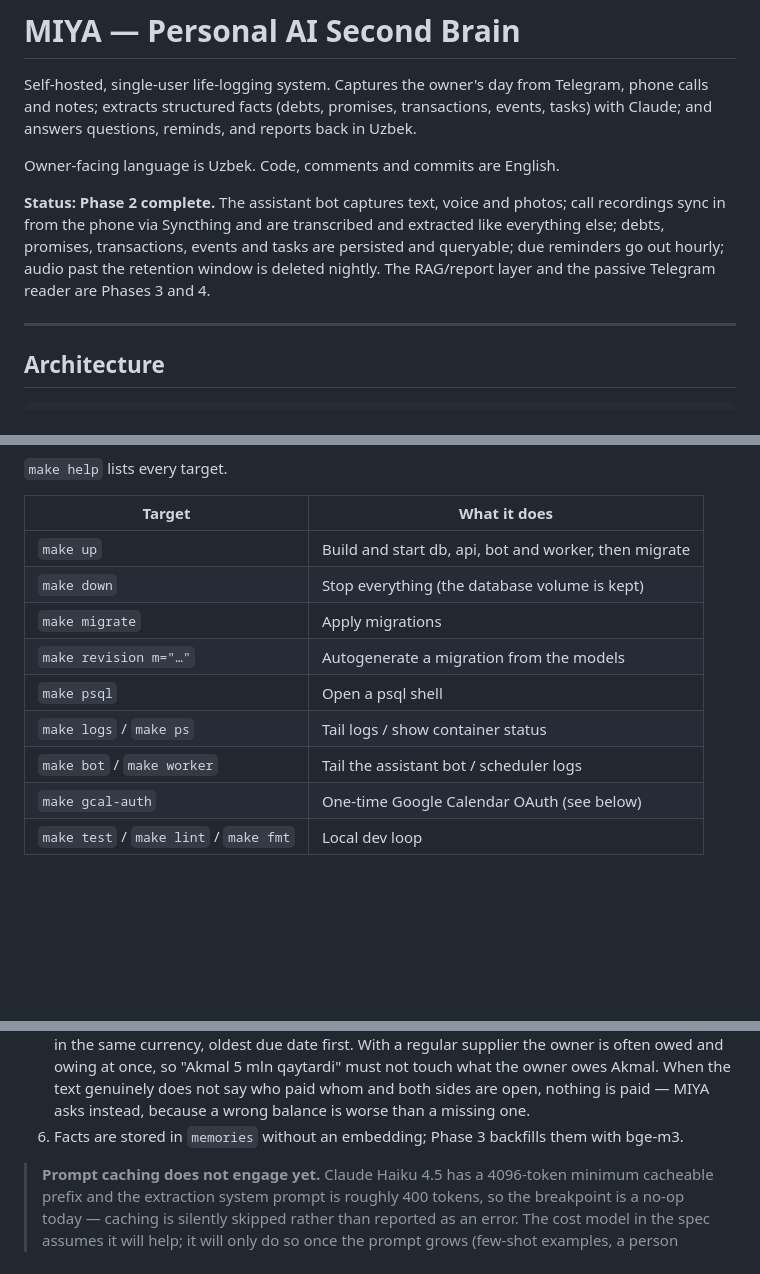
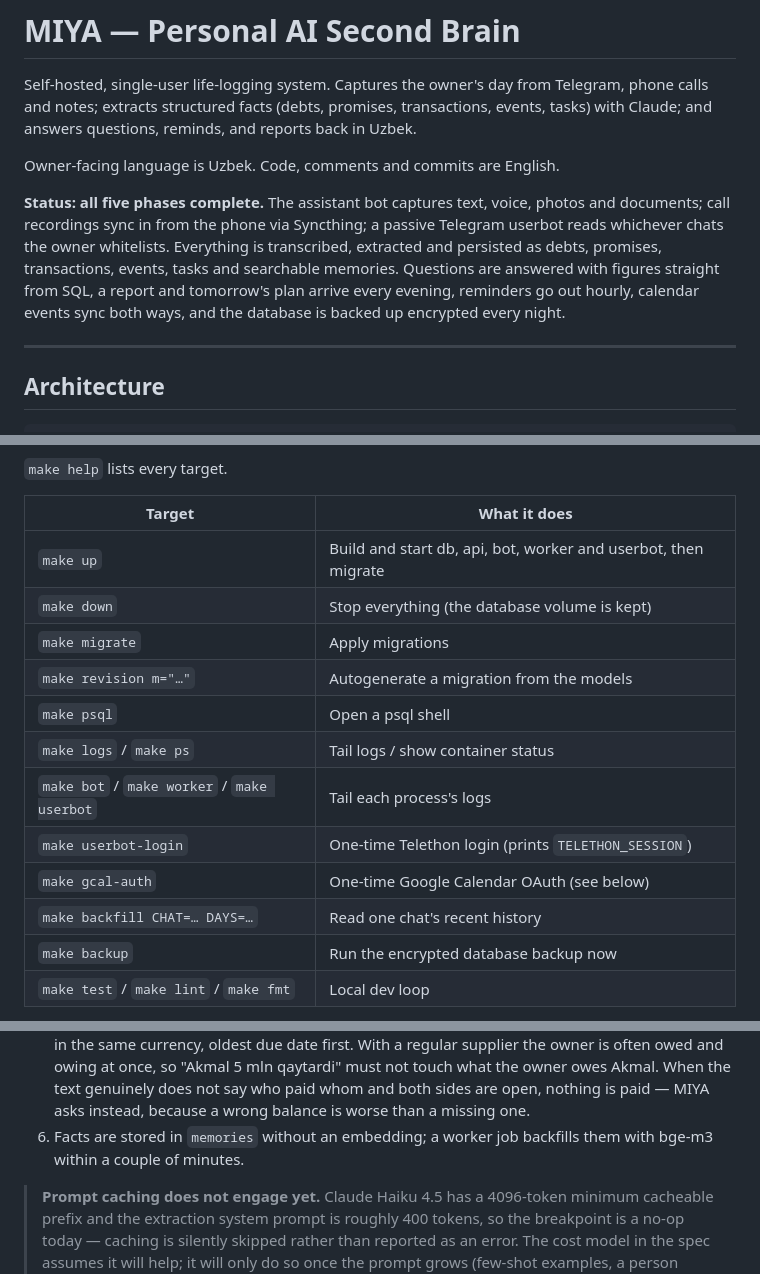
Before and after one commit to bekzodqodirov/dailyJournal, a Markdown page: README.md, 3 parts joined by grey strips. GitHub-like rendering; blank space fills up the shorter version.

Commit message:
Refresh the README's status and stale phase references
The header still announced "Phase 2 complete" and several sections
pointed forward to work that now exists.

Co-Authored-By: Claude Fable 5 <noreply@anthropic.com>
Claude-Session: https://claude.ai/code/session_01EcAt2HSwu18QmiCy4CdEhE

```diff
--- a/README.md
+++ b/README.md
@@ -7,12 +7,14 @@ reports back in Uzbek.
 
 Owner-facing language is Uzbek. Code, comments and commits are English.
 
-**Status: Phase 2 complete.** The assistant bot captures text, voice and photos;
-call recordings sync in from the phone via Syncthing and are transcribed and
-extracted like everything else; debts, promises, transactions, events and tasks
-are persisted and queryable; due reminders go out hourly; audio past the
-retention window is deleted nightly. The RAG/report layer and the passive
-Telegram reader are Phases 3 and 4.
+**Status: all five phases complete.** The assistant bot captures text, voice,
+photos and documents; call recordings sync in from the phone via Syncthing; a
+passive Telegram userbot reads whichever chats the owner whitelists. Everything
+is transcribed, extracted and persisted as debts, promises, transactions,
+events, tasks and searchable memories. Questions are answered with figures
+straight from SQL, a report and tomorrow's plan arrive every evening, reminders
+go out hourly, calendar events sync both ways, and the database is backed up
+encrypted every night.
 
 ---
 
@@ -72,14 +74,17 @@ unrestricted.
 
 | Target | What it does |
 |---|---|
-| `make up` | Build and start db, api, bot and worker, then migrate |
+| `make up` | Build and start db, api, bot, worker and userbot, then migrate |
 | `make down` | Stop everything (the database volume is kept) |
 | `make migrate` | Apply migrations |
 | `make revision m="…"` | Autogenerate a migration from the models |
 | `make psql` | Open a psql shell |
 | `make logs` / `make ps` | Tail logs / show container status |
-| `make bot` / `make worker` | Tail the assistant bot / scheduler logs |
+| `make bot` / `make worker` / `make userbot` | Tail each process's logs |
+| `make userbot-login` | One-time Telethon login (prints `TELETHON_SESSION`) |
 | `make gcal-auth` | One-time Google Calendar OAuth (see below) |
+| `make backfill CHAT=… DAYS=…` | Read one chat's recent history |
+| `make backup` | Run the encrypted database backup now |
 | `make test` / `make lint` / `make fmt` | Local dev loop |
 
 On first start the api container downloads the bge-m3 embedding model (~2 GB,
@@ -186,8 +191,8 @@ day's money, people, debts, completions and tomorrow's plan.
    When the text genuinely does not say who paid whom and both sides are open,
    nothing is paid — MIYA asks instead, because a wrong balance is worse than
    a missing one.
-6. Facts are stored in `memories` without an embedding; Phase 3 backfills them
-   with bge-m3.
+6. Facts are stored in `memories` without an embedding; a worker job backfills
+   them with bge-m3 within a couple of minutes.
 
 > **Prompt caching does not engage yet.** Claude Haiku 4.5 has a 4096-token
 > minimum cacheable prefix and the extraction system prompt is roughly 400
```
Also changed, not shown: other parts of README.md (+2 -2 lines).
